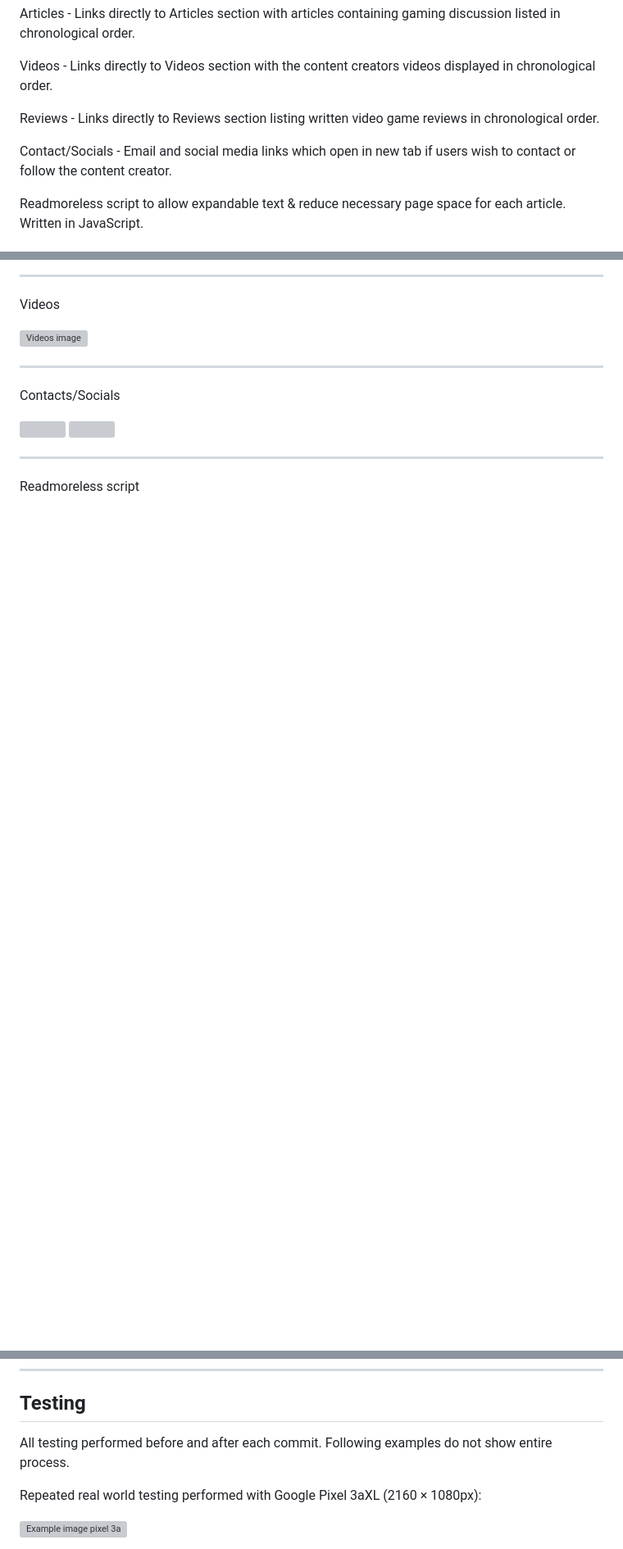
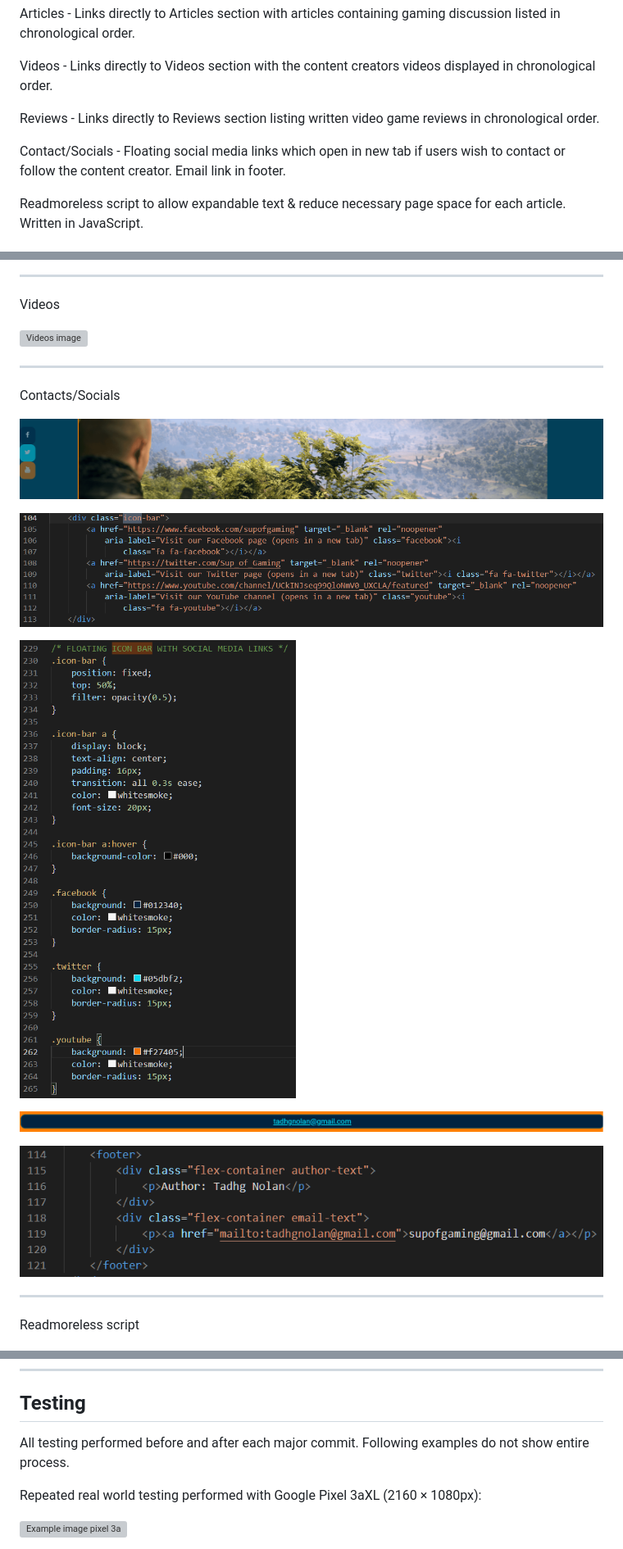
Before and after one commit to Code-Institute-Submissions/tadhgnolan-Portfolio-Project-1_AugResub, a Markdown page: README.md, 3 parts joined by grey strips. Shown: that part at 82% size. Drawn GitHub-style; pictures changed too: Assets/readmeassets/email_code.PNG (added), Assets/readmeassets/email_image.PNG (added), Assets/readmeassets/socials_code.PNG (added); blank space fills up the shorter version; grey boxes are pictures that could not be loaded.

Commit message:
Add socials images to RM

```diff
--- a/README.md
+++ b/README.md
@@ -53,7 +53,7 @@ Videos - Links directly to Videos section with the content creators videos displ
 
 Reviews - Links directly to Reviews section listing written video game reviews in chronological order.
 
-Contact/Socials - Email and social media links which open in new tab if users wish to contact or follow the content creator.
+Contact/Socials - Floating social media links which open in new tab if users wish to contact or follow the content creator. Email link in footer.
 
 Readmoreless script to allow expandable text & reduce necessary page space for each article. Written in JavaScript.
 
@@ -79,8 +79,15 @@ Videos
 ___
 Contacts/Socials
 
-![]()
-![]()
+![Socials image](Assets/readmeassets/socials_image.PNG)
+
+![Socials code](Assets/readmeassets/socials_code.PNG)
+
+![Socials code 2](Assets/readmeassets/socials_code_2.PNG)
+
+![Email image](Assets/readmeassets/email_image.PNG)
+
+![Email code](Assets/readmeassets/email_code.PNG)
 ___
 Readmoreless script
 
@@ -120,7 +127,7 @@ Used Adobe Color Wheel to find matching hues & avoid issues for colorblind users
 
 ## Testing
 
-All testing performed before and after each commit. Following examples do not show entire process.
+All testing performed before and after each major commit. Following examples do not show entire process.
 
 Repeated real world testing performed with Google Pixel 3aXL (2160 × 1080px):
 
```
